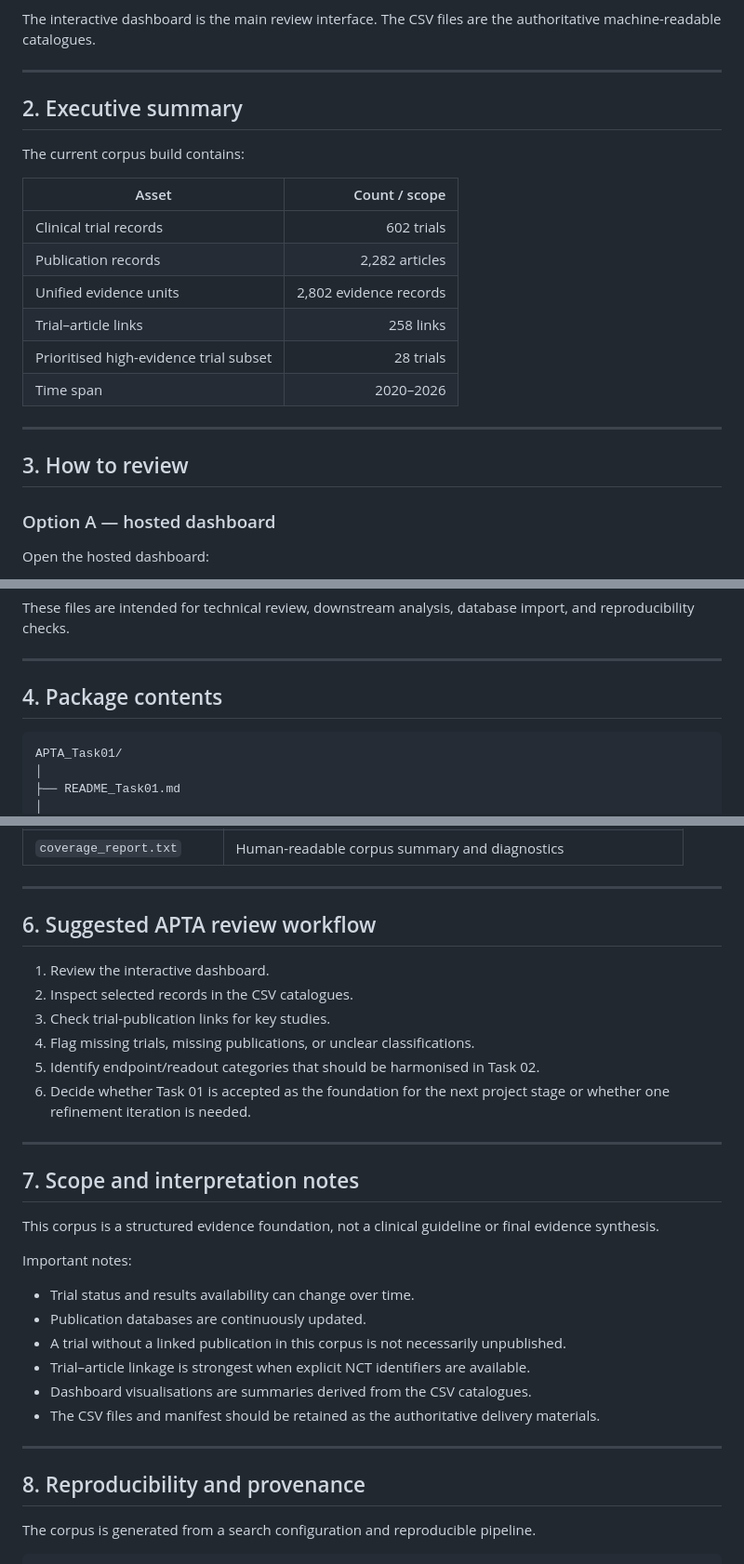
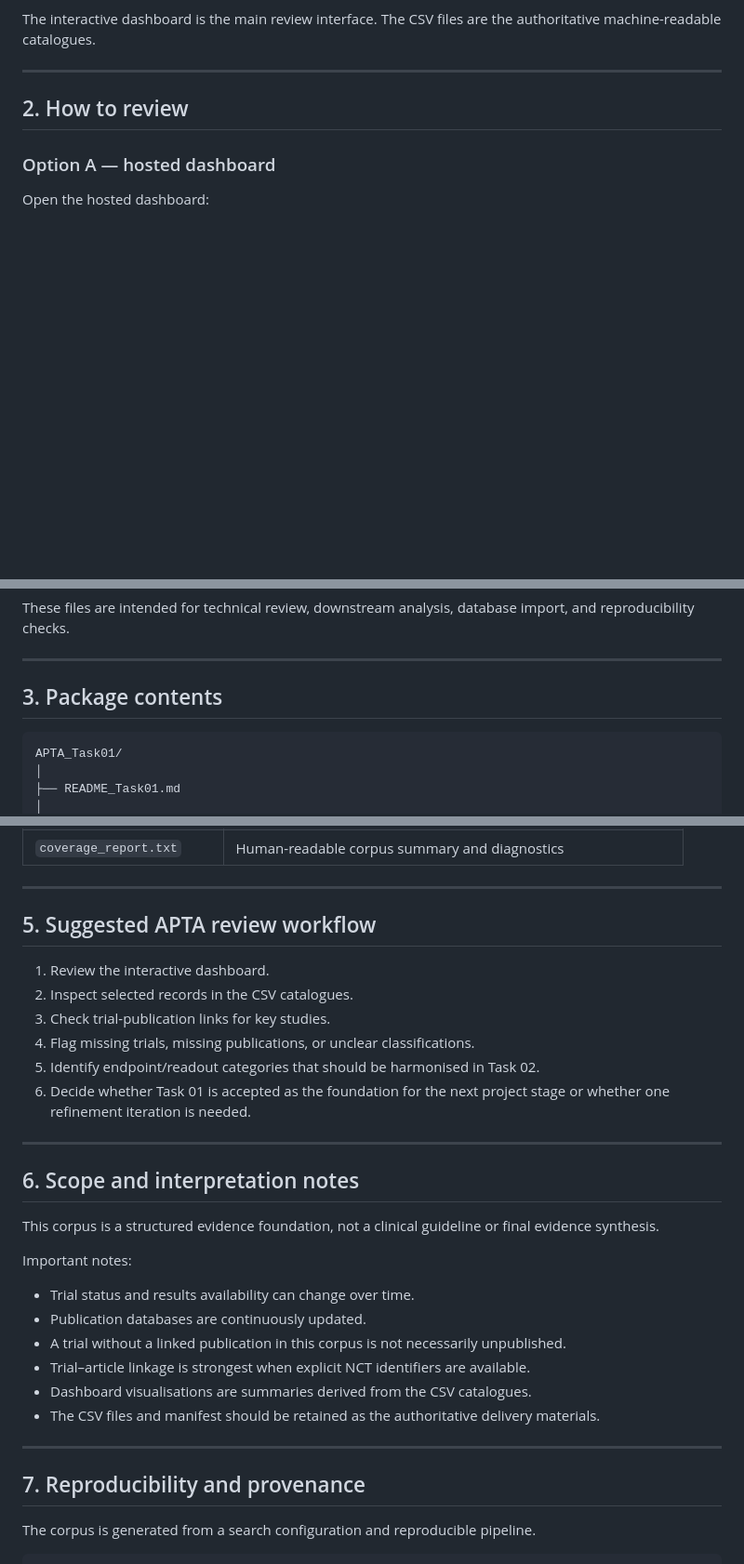
Before and after one commit to SCAI-BIO/apta, a Markdown page: APTA_Task01/README_Task01.md, 3 parts joined by grey strips. Shown at 93% size. Drawn GitHub-style; blank space fills up the shorter version.

````diff
--- a/APTA_Task01/README_Task01.md
+++ b/APTA_Task01/README_Task01.md
@@ -28,22 +28,7 @@ The interactive dashboard is the main review interface. The CSV files are the au
 
 ---
 
-## 2. Executive summary
-
-The current corpus build contains:
-
-| Asset | Count / scope |
-|---|---:|
-| Clinical trial records | 602 trials |
-| Publication records | 2,282 articles |
-| Unified evidence units | 2,802 evidence records |
-| Trial–article links | 258 links |
-| Prioritised high-evidence trial subset | 28 trials |
-| Time span | 2020–2026 |
-
----
-
-## 3. How to review
+## 2. How to review
 
 ### Option A — hosted dashboard
 
@@ -73,7 +58,7 @@ These files are intended for technical review, downstream analysis, database imp
 
 ---
 
-## 4. Package contents
+## 3. Package contents
 
 ```text
 APTA_Task01/
@@ -115,7 +100,7 @@ APTA_Task01/
 
 ---
 
-## 6. Suggested APTA review workflow
+## 5. Suggested APTA review workflow
 
 1. Review the interactive dashboard.
 2. Inspect selected records in the CSV catalogues.
@@ -126,7 +111,7 @@ APTA_Task01/
 
 ---
 
-## 7. Scope and interpretation notes
+## 6. Scope and interpretation notes
 
 This corpus is a structured evidence foundation, not a clinical guideline or final evidence synthesis.
 
@@ -141,7 +126,7 @@ Important notes:
 
 ---
 
-## 8. Reproducibility and provenance
+## 7. Reproducibility and provenance
 
 The corpus is generated from a search configuration and reproducible pipeline.
 
````
Also changed, not shown: other parts of APTA_Task01/README_Task01.md (+2 -2 lines).
